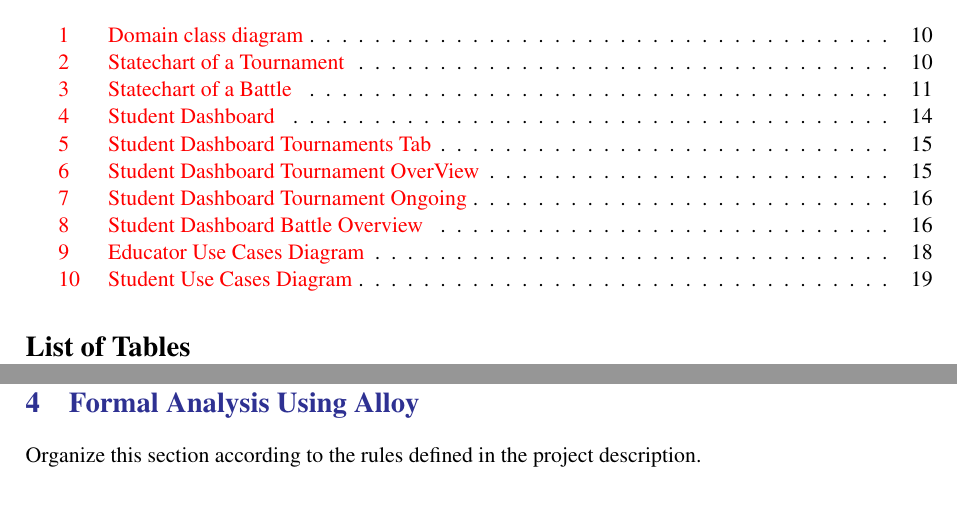
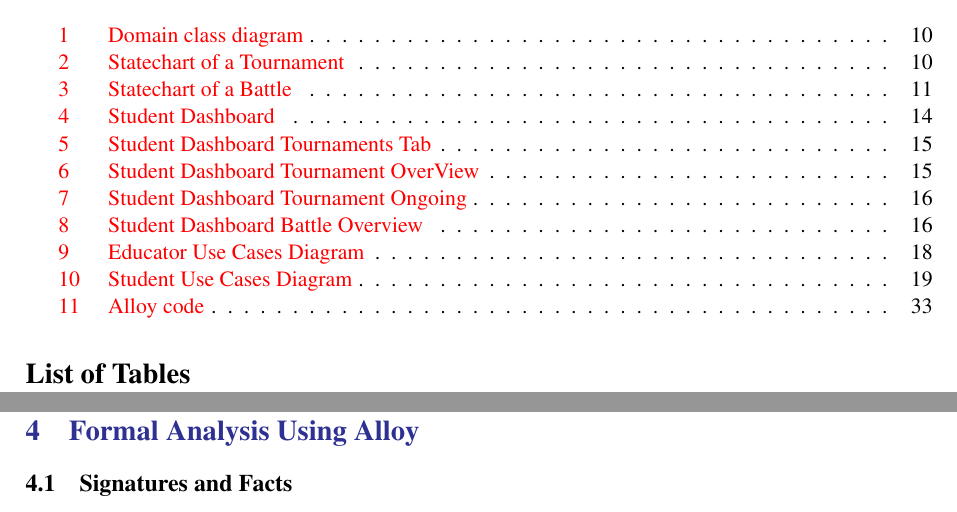
Before and after one commit to piconepaolo/PiconeRusso, a LaTeX document (main.tex, which reads Files/alloy.tex): two parts of pages 5 and 32 of 34 before the commit and two parts of pages 5 and 32 of 35 after it, joined at a grey line, cut so that both start at the same text. Compiled offline with pdfLaTeX; a LaTeX package or settings file that is missing is left out.

Commit message:
🍱 Add Alloy code and image for signatures and facts

```diff
--- a/Files/alloy.tex
+++ b/Files/alloy.tex
@@ -1 +1,6 @@
-Organize this section according to the rules defined in the project description.
+\subsection{Signatures and Facts}
+\begin{figure}
+    \includegraphics[width=\textwidth]{Images/code.png}
+    \caption{Alloy code}
+    \label{fig:alloy-code}
+\end{figure}
```
Also changed, not shown: Images/code.png (added), 1 other file.
